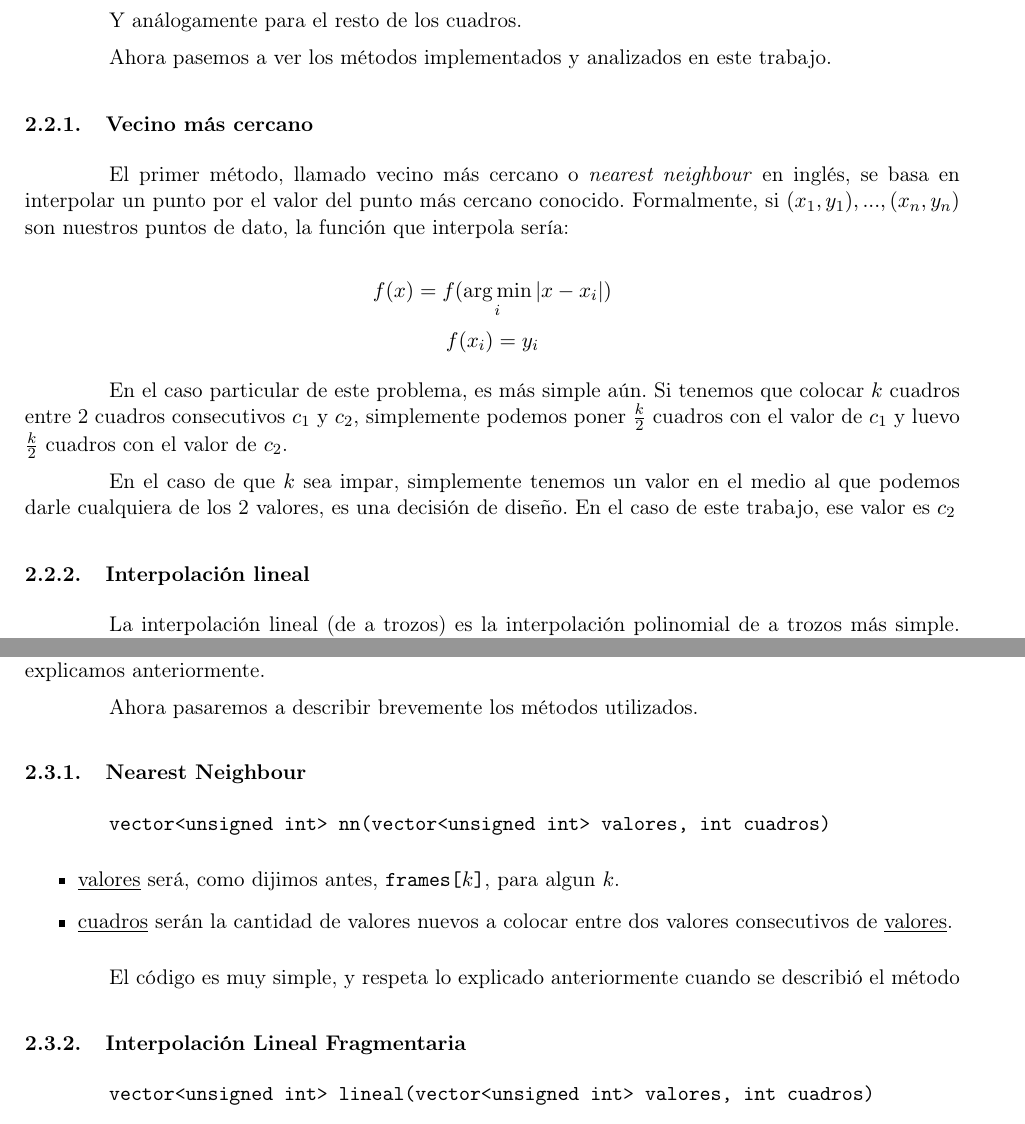
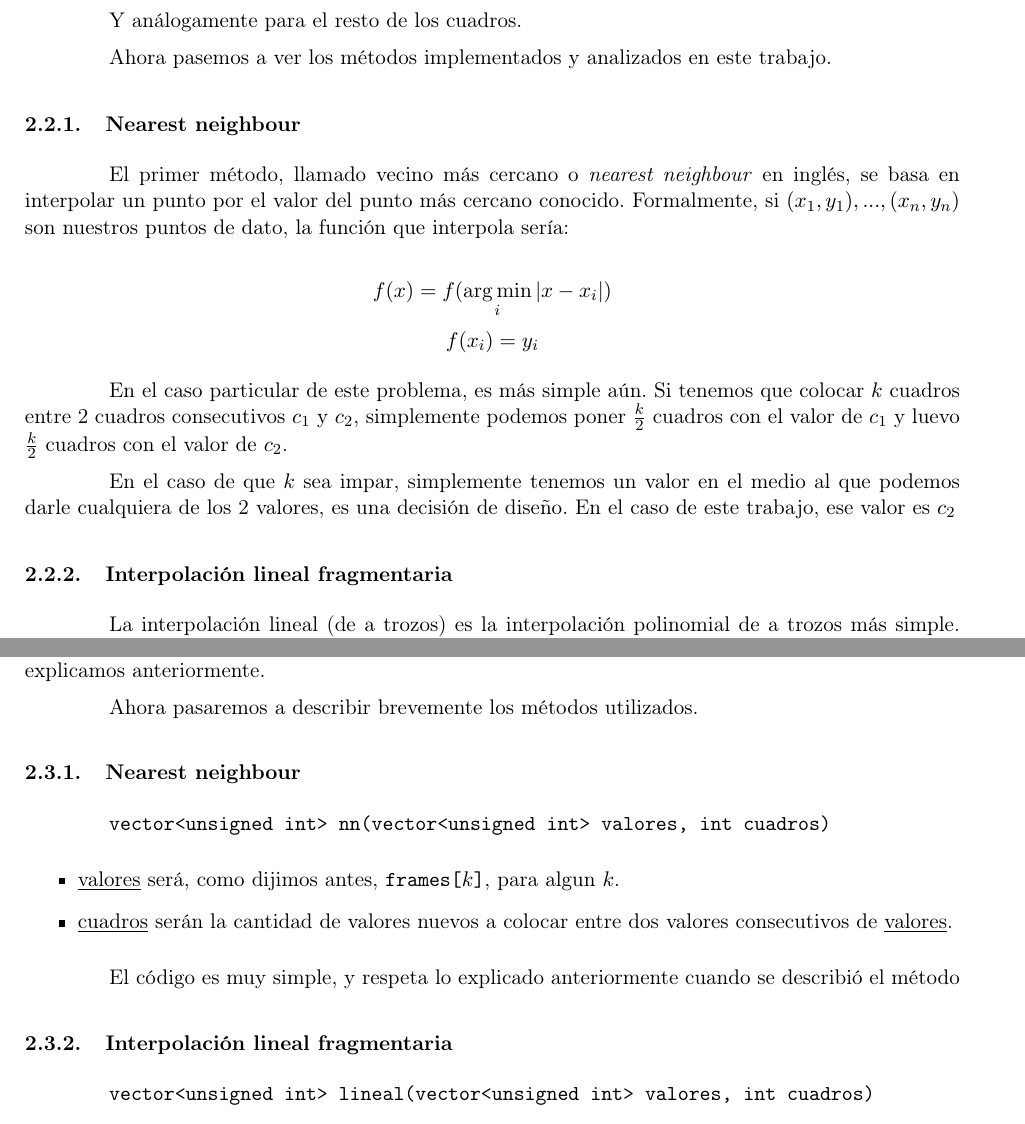
Before and after one commit to gciruelos/metnum-tp3, a LaTeX document (informe/tp.tex, which reads informe/desarrollo.tex): two parts of pages 4 and 6 of 14, joined at a grey line, cut so that both start at the same text. The pictures show the PDF file informe/tp.pdf that the author committed with the source.

Commit message:
correcciones

```diff
--- a/informe/desarrollo.tex
+++ b/informe/desarrollo.tex
@@ -23,7 +23,7 @@ Y análogamente para el resto de los cuadros.
 Ahora pasemos a ver los métodos implementados y analizados en este trabajo.
 
 
-\subsubsection{Vecino más cercano}
+\subsubsection{Nearest neighbour}
 
 El primer método, llamado vecino más cercano o \emph{nearest neighbour} en inglés, se basa en interpolar un punto por el valor del punto más cercano conocido. Formalmente, si $(x_1, y_1), ..., (x_n, y_n)$ son nuestros puntos de dato, la función que interpola sería:
 
@@ -36,7 +36,7 @@ En el caso particular de este problema, es más simple aún. Si tenemos que colo
 En el caso de que $k$ sea impar, simplemente tenemos un valor en el medio al que podemos darle cualquiera de los 2 valores, es una decisión de diseño. En el caso de este trabajo, ese valor es $c_2$
 
 
-\subsubsection{Interpolación lineal}
+\subsubsection{Interpolación lineal fragmentaria}
 
 La interpolación lineal (de a trozos) es la interpolación polinomial de a trozos más simple. Consiste en unir una serie de puntos
 
```
Also changed, not shown: informe/tp.pdf, informe/desarrollo.tex (4 more changed lines), 1 other file.
